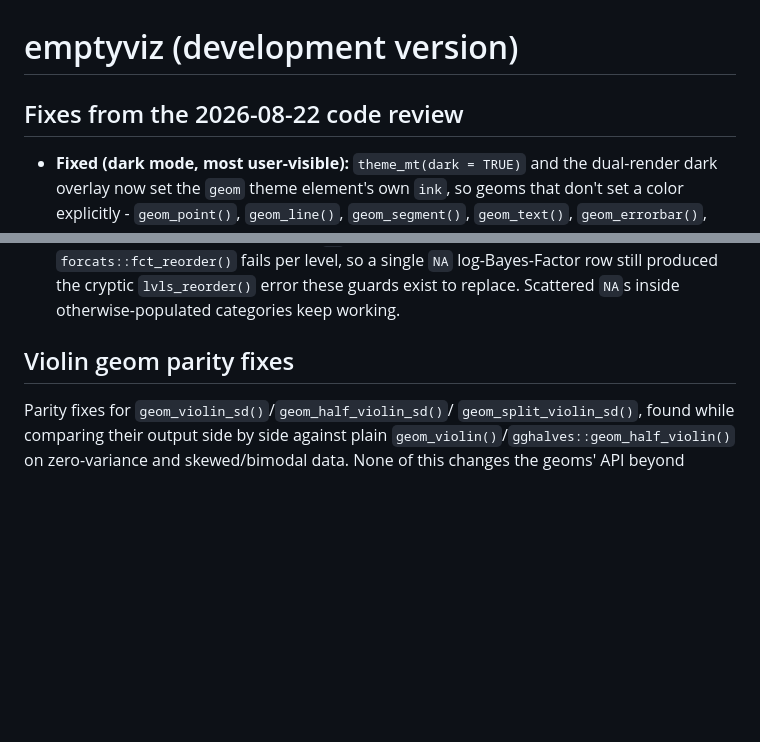
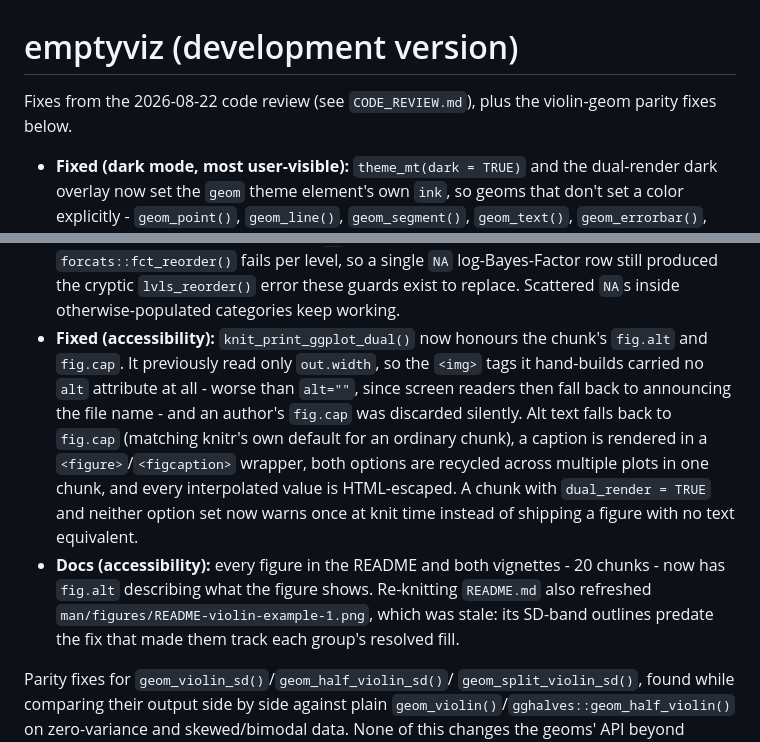
Before and after one commit to mkthalmann/emptyviz, a Markdown page: NEWS.md, 2 parts joined by grey strips. Drawn GitHub-style; blank space fills up the shorter version.

Commit message:
Give every figure alt text, and stop dual render from discarding it
Blocking finding #4 from the 2026-08-22 code review, both halves.

knit_print_ggplot_dual() hand-builds its <img> tags and read only
out.width, so it emitted no `alt` attribute at all - worse than alt="",
since screen readers then commonly announce the file name - and silently
dropped an author's fig.cap. Because use_theme_mt() registers the method
globally for all ggplot objects, an author who sets fig.alt throughout a
book lost it on every dual-rendered chunk with no signal.

It now reads fig.alt, falling back to fig.cap the way knitr does for an
ordinary chunk, always emits `alt`, renders a caption in a
figure/figcaption wrapper (no id - the figure is emitted twice, once per
colour scheme, and duplicate ids are invalid), recycles both options
across multiple plots in a chunk, and escapes every value it interpolates
into an attribute. A dual_render chunk that sets neither option warns once
at knit time.

The other half was that no figure anywhere had alt text: grepping fig.alt
across the README, both vignettes and R/ returned nothing, so all 20
figure chunks shipped alt="". Each now describes what its figure shows
rather than what it is, written against the rendered images.

Re-knitting README.md also refreshed README-violin-example-1.png, which
turned out to be stale - its SD-band outlines predate the fix that made
them track each group's resolved fill.

CODE_REVIEW.md is .Rbuildignore'd so it doesn't add an R CMD check NOTE
while it sits in the working tree.

Co-Authored-By: Claude Opus 5 <noreply@anthropic.com>

```diff
--- a/NEWS.md
+++ b/NEWS.md
@@ -1,6 +1,7 @@
 # emptyviz (development version)
 
-## Fixes from the 2026-08-22 code review
+Fixes from the 2026-08-22 code review (see `CODE_REVIEW.md`), plus the
+violin-geom parity fixes below.
 
 * **Fixed (dark mode, most user-visible):** `theme_mt(dark = TRUE)` and the
   dual-render dark overlay now set the `geom` theme element's own `ink`, so
@@ -23,8 +24,22 @@
   per level, so a single `NA` log-Bayes-Factor row still produced the
   cryptic `lvls_reorder()` error these guards exist to replace. Scattered
   `NA`s inside otherwise-populated categories keep working.
-
-## Violin geom parity fixes
+* **Fixed (accessibility):** `knit_print_ggplot_dual()` now honours the
+  chunk's `fig.alt` and `fig.cap`. It previously read only `out.width`, so
+  the `<img>` tags it hand-builds carried no `alt` attribute at all - worse
+  than `alt=""`, since screen readers then fall back to announcing the file
+  name - and an author's `fig.cap` was discarded silently. Alt text falls
+  back to `fig.cap` (matching knitr's own default for an ordinary chunk), a
+  caption is rendered in a `<figure>`/`<figcaption>` wrapper, both options
+  are recycled across multiple plots in one chunk, and every interpolated
+  value is HTML-escaped. A chunk with `dual_render = TRUE` and neither
+  option set now warns once at knit time instead of shipping a figure with
+  no text equivalent.
+* **Docs (accessibility):** every figure in the README and both vignettes -
+  20 chunks - now has `fig.alt` describing what the figure shows. Re-knitting
+  `README.md` also refreshed `man/figures/README-violin-example-1.png`, which
+  was stale: its SD-band outlines predate the fix that made them track each
+  group's resolved fill.
 
 Parity fixes for `geom_violin_sd()`/`geom_half_violin_sd()`/
 `geom_split_violin_sd()`, found while comparing their output side by side
```
Also changed, not shown: README.md (+2 -2 lines), man/figures/README-violin-example-1.png, 6 other files.
